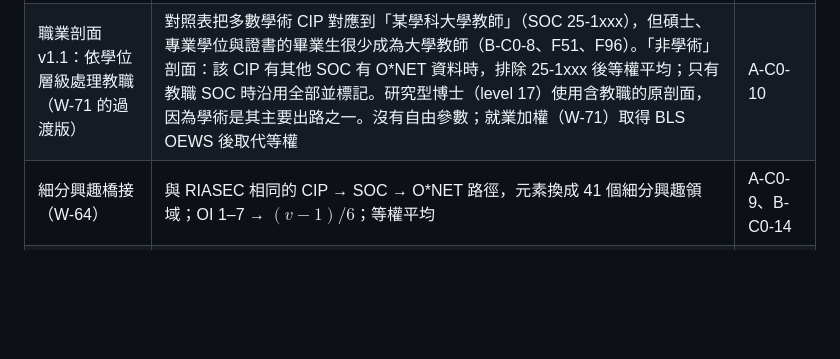
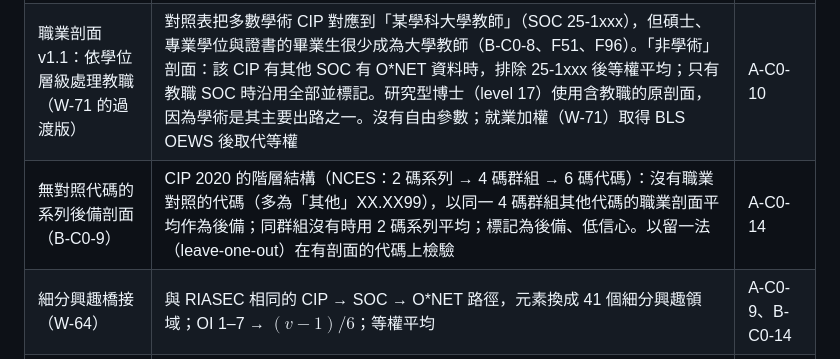
Before and after one commit to brianjan98039921106-hue/AI-Studying-Consultant, a Markdown page: docs/THEORY.md, the part around the change. Drawn GitHub-style; blank space fills up the shorter version.

```diff
--- a/docs/THEORY.md
+++ b/docs/THEORY.md
@@ -15,6 +15,7 @@
 | 職業剖面量尺與合成（W-15 v1） | O*NET 職業興趣量尺 OI 為 1–7（Rounds et al., 1999, *Development of Occupational Interest Profiles for O\*NET*），線性轉為 $(v-1)/6 \in [0,1]$；同一 SOC 下多個 O\*NET-SOC 細項取平均，一個 CIP 對應多個 SOC 時等權平均（v1；v2 以就業人數加權） | A-C0-2、A-C0-3、A-C0-6 |
 | 職業剖面 v2：就業加權（W-71） | BLS Occupational Employment and Wage Statistics（OEWS）各 SOC 就業人數作為權重（沒有自由參數）；教職 SOC 另行處理（B-C0-8）。**2026-10-28 建置後未採用為預設**：權重集中於單一職業並放大教職稀釋（F102–F104） | A-C0-2、A-C0-3、A-C0-11 |
 | 職業剖面 v1.1：依學位層級處理教職（W-71 的過渡版） | 對照表把多數學術 CIP 對應到「某學科大學教師」（SOC 25-1xxx），但碩士、專業學位與證書的畢業生很少成為大學教師（B-C0-8、F51、F96）。「非學術」剖面：該 CIP 有其他 SOC 有 O\*NET 資料時，排除 25-1xxx 後等權平均；只有教職 SOC 時沿用全部並標記。研究型博士（level 17）使用含教職的原剖面，因為學術是其主要出路之一。沒有自由參數；就業加權（W-71）取得 BLS OEWS 後取代等權 | A-C0-10 |
+| 無對照代碼的系列後備剖面（B-C0-9） | CIP 2020 的階層結構（NCES：2 碼系列 → 4 碼群組 → 6 碼代碼）：沒有職業對照的代碼（多為「其他」XX.XX99），以同一 4 碼群組其他代碼的職業剖面平均作為後備；同群組沒有時用 2 碼系列平均；標記為後備、低信心。以留一法（leave-one-out）在有剖面的代碼上檢驗 | A-C0-14 |
 | 細分興趣橋接（W-64） | 與 RIASEC 相同的 CIP → SOC → O\*NET 路徑，元素換成 41 個細分興趣領域；OI 1–7 → $(v-1)/6$；等權平均 | A-C0-9、B-C0-14 |
 | 評分準則跨領域外推（W-72） | 留一族群外推（leave-one-family-out）：在部分 CIP 族群開發，在未參與開發的族群檢驗一致性 | A-C0-8 |
 | LLM 屬性擷取 | 擷取式 NLP；幻覺風險見 Ji et al. (2023), *ACM Computing Surveys* | A-C0-5 擷取結果可由原文佐證 |
```
Also changed, not shown: docs/REGISTER.md (+1 -0 lines).
